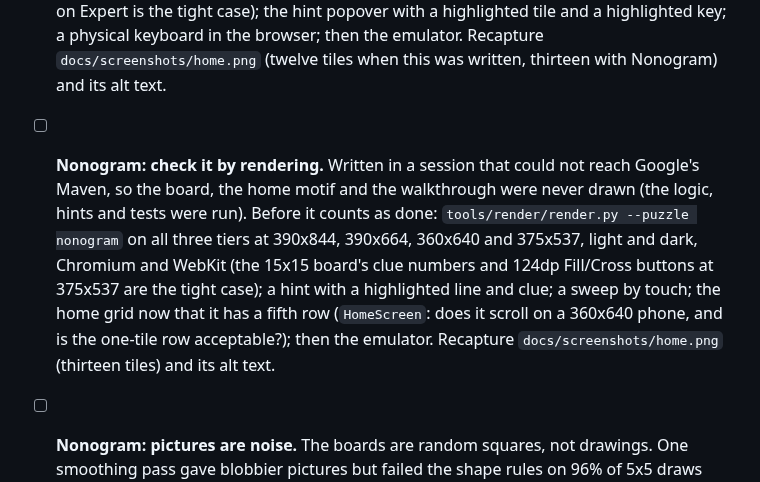
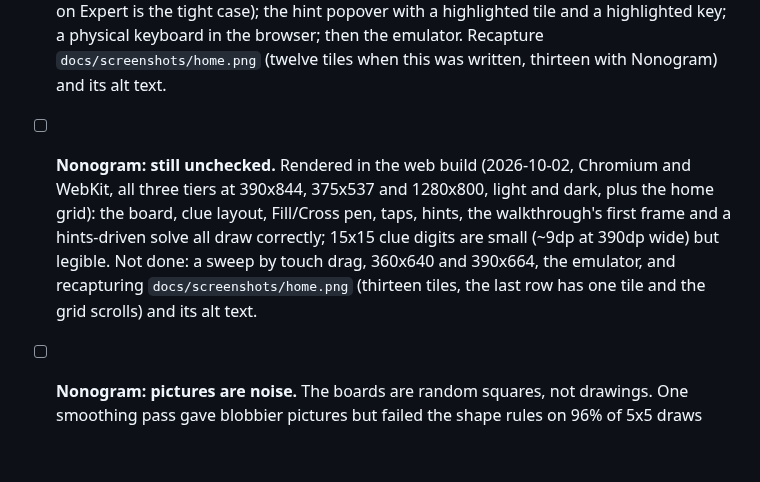
Before and after one commit to joebywan/daybook, a Markdown page: docs/TODO.md, the part around the change. Drawn GitHub-style; blank space fills up the shorter version.

Commit message:
TODO: record what the Nonogram render check covered

```diff
--- a/docs/TODO.md
+++ b/docs/TODO.md
@@ -126,13 +126,11 @@ below have a famous branded version; use the descriptive name).
   390x844, 390x664, 360x640 and 375x537, light and dark, Chromium and WebKit; the keyboard at 375x537 (eight
   rows on Expert is the tight case); the hint popover with a highlighted tile and a highlighted key; a physical
   keyboard in the browser; then the emulator. Recapture `docs/screenshots/home.png` (twelve tiles when this was written, thirteen with Nonogram) and its alt text.
-- [ ] **Nonogram: check it by rendering.** Written in a session that could not reach Google's Maven, so the board, the
-  home motif and the walkthrough were never drawn (the logic, hints and tests were run). Before it counts as done:
-  `tools/render/render.py --puzzle nonogram` on all three tiers at 390x844, 390x664, 360x640 and 375x537, light and
-  dark, Chromium and WebKit (the 15x15 board's clue numbers and 124dp Fill/Cross buttons at 375x537 are the tight
-  case); a hint with a highlighted line and clue; a sweep by touch; the home grid now that it has a fifth row
-  (`HomeScreen`: does it scroll on a 360x640 phone, and is the one-tile row acceptable?); then the emulator.
-  Recapture `docs/screenshots/home.png` (thirteen tiles) and its alt text.
+- [ ] **Nonogram: still unchecked.** Rendered in the web build (2026-10-02, Chromium and WebKit, all three tiers at
+  390x844, 375x537 and 1280x800, light and dark, plus the home grid): the board, clue layout, Fill/Cross pen, taps,
+  hints, the walkthrough's first frame and a hints-driven solve all draw correctly; 15x15 clue digits are small
+  (~9dp at 390dp wide) but legible. Not done: a sweep by touch drag, 360x640 and 390x664, the emulator, and
+  recapturing `docs/screenshots/home.png` (thirteen tiles, the last row has one tile and the grid scrolls) and its alt text.
 - [ ] **Nonogram: pictures are noise.** The boards are random squares, not drawings. One smoothing pass gave blobbier
   pictures but failed the shape rules on 96% of 5x5 draws (about 25% of 10x10, 45% of 15x15), so it would need a
   size-by-size retune; measure the pass rate before trying again. Hardware-keyboard entry is in the keyboard item above.
```
